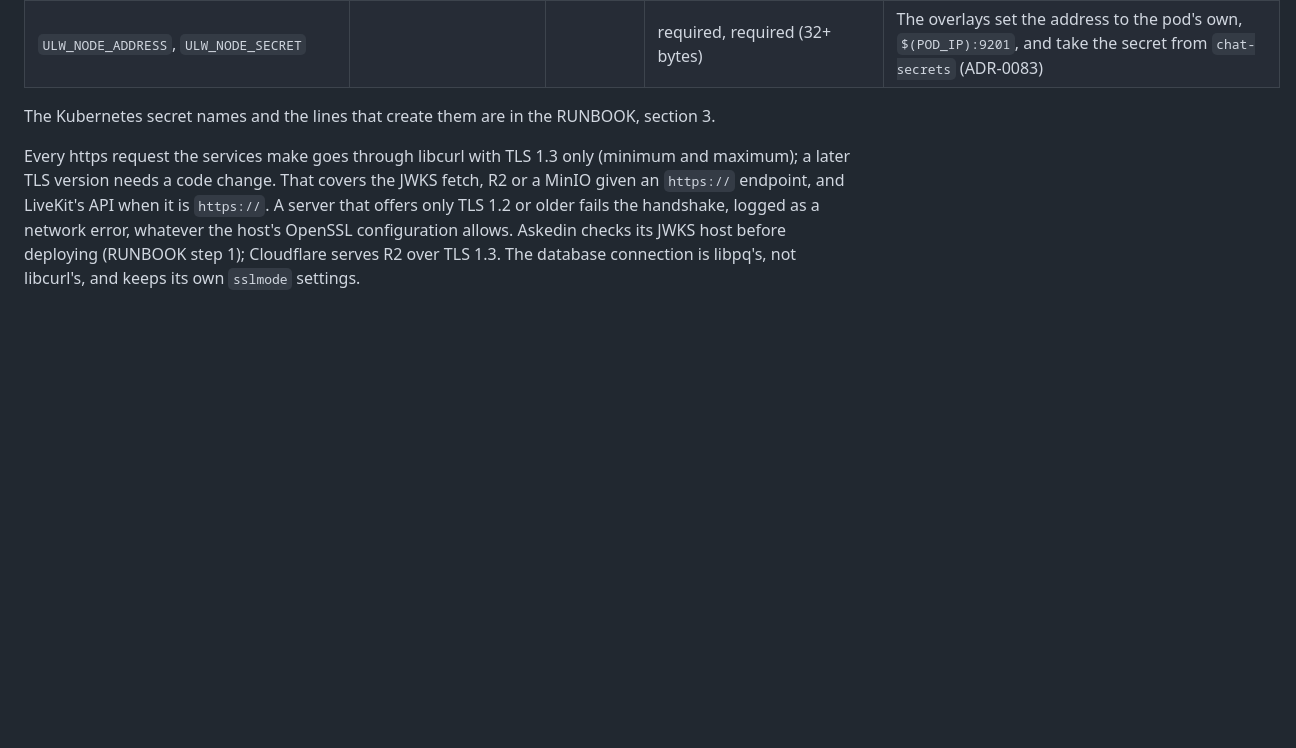
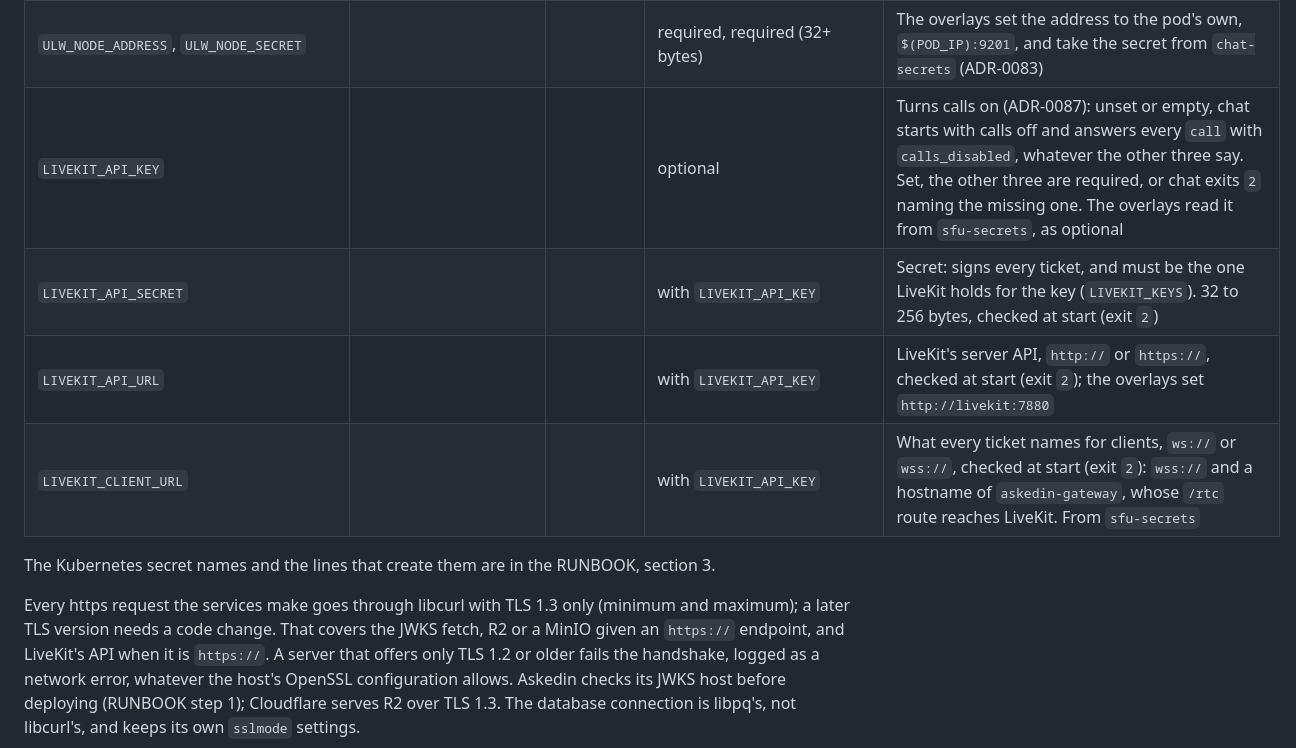
Before and after one commit to Jerome-Joseph-1/ULW-Video-Streaming-Platform, a Markdown page: docs/integration/operations-contract.md, the part around the change. Drawn GitHub-style; blank space fills up the shorter version.

Commit message:
docs: chat's livekit variables in the operations contract
The ask timeout in ADR-0087 now covers asks the owner answers itself.

```diff
--- a/docs/integration/operations-contract.md
+++ b/docs/integration/operations-contract.md
@@ -92,6 +92,10 @@ effective configuration, secrets as `<redacted>`.
 | `ULW_PRESENCE_GRACE_MS` | | | 0 to 600000, default 10000 | How long a user whose last connection closed still shows online ([chat.md](chat.md#presence)) |
 | `ULW_SCRATCH_DIR`, `ULW_FFMPEG`, `ULW_FFPROBE`, `ULW_FFMPEG_THREADS`, `ULW_SANDBOX_BIN` | | optional | | Scratch defaults to `/var/cache/ulw-worker`, which must be a directory (not a symbolic link) owned by the worker's user or by root, as the image's, an emptyDir and a systemd `CacheDirectory=` one are; a missing one is created 0700. The node's directory in it, `<ULW_SCRATCH_DIR>/<node>`, is made 0700, and startup stops if that name is a symbolic link, not a directory, or another user's, or if the scratch directory itself fails those checks |
 | `ULW_NODE_ADDRESS`, `ULW_NODE_SECRET` | | | required, required (32+ bytes) | The overlays set the address to the pod's own, `$(POD_IP):9201`, and take the secret from `chat-secrets` (ADR-0083) |
+| `LIVEKIT_API_KEY` | | | optional | Turns calls on (ADR-0087): unset or empty, chat starts with calls off and answers every `call` with `calls_disabled`, whatever the other three say. Set, the other three are required, or chat exits `2` naming the missing one. The overlays read it from `sfu-secrets`, as optional |
+| `LIVEKIT_API_SECRET` | | | with `LIVEKIT_API_KEY` | Secret: signs every ticket, and must be the one LiveKit holds for the key (`LIVEKIT_KEYS`). 32 to 256 bytes, checked at start (exit `2`) |
+| `LIVEKIT_API_URL` | | | with `LIVEKIT_API_KEY` | LiveKit's server API, `http://` or `https://`, checked at start (exit `2`); the overlays set `http://livekit:7880` |
+| `LIVEKIT_CLIENT_URL` | | | with `LIVEKIT_API_KEY` | What every ticket names for clients, `ws://` or `wss://`, checked at start (exit `2`): `wss://` and a hostname of `askedin-gateway`, whose `/rtc` route reaches LiveKit. From `sfu-secrets` |
 
 The Kubernetes secret names and the lines that create them are in the RUNBOOK, section 3.
 
```
Also changed, not shown: docs/adr/0087-call-tickets-from-the-rooms-owner.md (+2 -2 lines).
